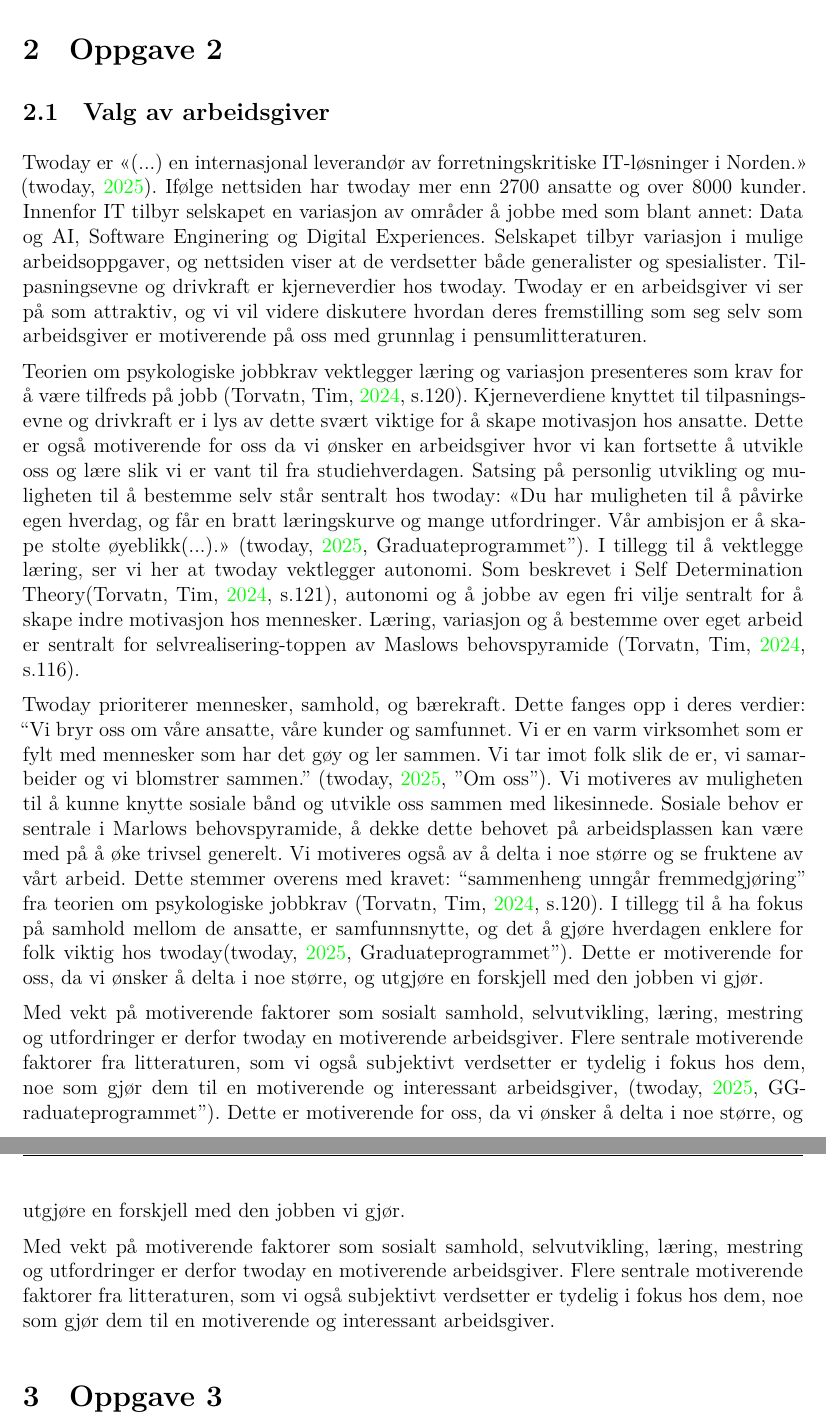
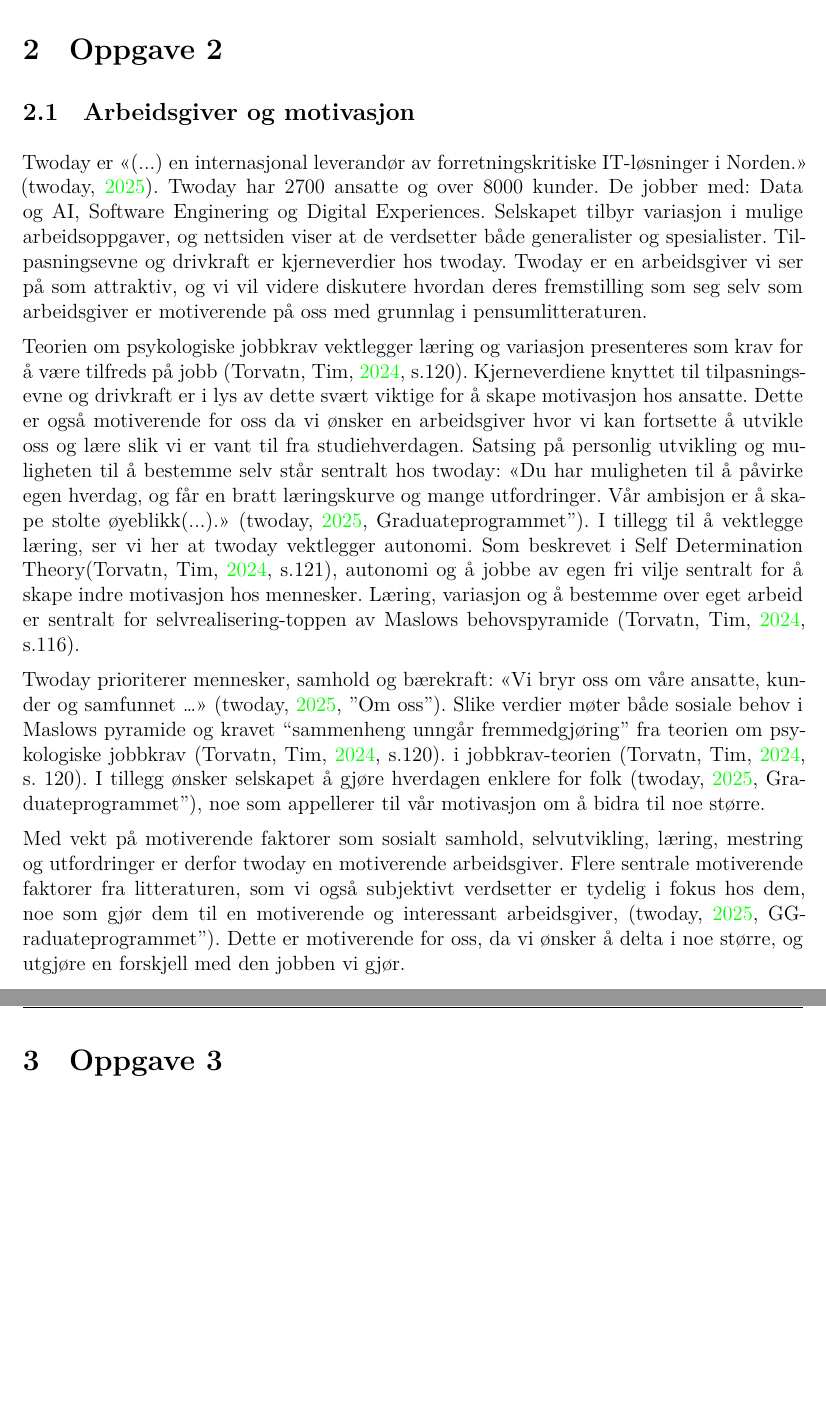
Before and after one commit to TrymSaether/gruppeoppgave-2--organisasjonsteori, a LaTeX document (main.tex, which reads sections/opg2.tex): two parts of pages 9 and 10 of 12, joined at a grey line, cut so that both start at the same text, the shorter picture padded with empty space. Compiled offline with XeLaTeX.

Commit message:
fjernet litt ord fra oppgave 2 om motivasjon

```diff
--- a/sections/opg2.tex
+++ b/sections/opg2.tex
@@ -1,8 +1,7 @@
 \section{Oppgave 2}
-\subsection{Valg av arbeidsgiver}
+\subsection{Arbeidsgiver og motivasjon}
 Twoday er \enquote{(...) en internasjonal leverandør av forretningskritiske IT-løsninger i Norden.}
-\parencite{Twoday.no}. Ifølge nettsiden har twoday mer enn 2700 ansatte og over 8000 kunder. Innenfor IT
-tilbyr selskapet en variasjon av områder å jobbe med som blant annet: Data og AI, Software Enginering
+\parencite{Twoday.no}. Twoday har 2700 ansatte og over 8000 kunder. De jobber med: Data og AI, Software Enginering
 og Digital Experiences. Selskapet tilbyr variasjon i mulige arbeidsoppgaver, og nettsiden viser at de
 verdsetter både generalister og spesialister. Tilpasningsevne og drivkraft er kjerneverdier hos twoday. Twoday er
 en arbeidsgiver vi ser på som attraktiv, og vi vil videre diskutere hvordan deres fremstilling som seg selv som
@@ -19,23 +18,14 @@
 variasjon og å bestemme over eget arbeid er sentralt for selvrealisering-toppen av Maslows
 behovspyramide \parencite[][s.116]{Teknologiledelse}.
 
-Twoday prioriterer mennesker, samhold, og bærekraft. Dette fanges opp i deres verdier:
-“Vi bryr oss om våre ansatte, våre kunder og samfunnet. Vi er en varm virksomhet som er fylt
-med mennesker som har det gøy og ler sammen. Vi tar imot folk slik de er, vi samarbeider og vi
-blomstrer sammen.” \parencite["Om oss"]{Twoday.no}. Vi motiveres av muligheten til å kunne knytte sosiale bånd
-og utvikle oss sammen med likesinnede. Sosiale behov er sentrale i Marlows behovspyramide, å dekke
-dette behovet på arbeidsplassen kan være med på å øke trivsel generelt. Vi motiveres også av å delta
-i noe større og se fruktene av vårt arbeid. Dette stemmer overens med kravet: “sammenheng unngår
-fremmedgjøring” fra teorien om psykologiske jobbkrav \parencite[][s.120]{Teknologiledelse}. I tillegg til å ha fokus på samhold
-mellom de ansatte, er samfunnsnytte, og det å gjøre hverdagen enklere for folk viktig hos
-twoday\parencite["Graduateprogrammet"]{Twoday.no}. Dette er motiverende for oss, da vi ønsker å delta i noe
-større, og utgjøre en forskjell med den jobben vi gjør.
+Twoday prioriterer mennesker, samhold og bærekraft:
+«Vi bryr oss om våre ansatte, kunder og samfunnet …» \parencite["Om oss"]{Twoday.no}.
+Slike verdier møter både sosiale behov i Maslows pyramide og kravet “sammenheng unngår
+fremmedgjøring” fra teorien om psykologiske jobbkrav \parencite[][s.120]{Teknologiledelse}. i jobbkrav-teorien \parencite[][s. 120]{Teknologiledelse}.
+I tillegg ønsker selskapet å gjøre hverdagen enklere for folk \parencite["Graduateprogrammet"]{Twoday.no}, noe som appellerer til vår motivasjon om å bidra til noe større.
+
 
 Med vekt på motiverende faktorer som sosialt samhold, selvutvikling, læring, mestring og utfordringer er derfor
 twoday en motiverende arbeidsgiver. Flere sentrale motiverende faktorer fra litteraturen, som vi også subjektivt verdsetter
 er tydelig i fokus hos dem, noe som gjør dem til en motiverende og interessant arbeidsgiver, \parencite["Graduateprogrammet"]{Twoday.no}. Dette er motiverende for oss, da vi ønsker å delta i noe
 større, og utgjøre en forskjell med den jobben vi gjør.
-
-Med vekt på motiverende faktorer som sosialt samhold, selvutvikling, læring, mestring og utfordringer er derfor
-twoday en motiverende arbeidsgiver. Flere sentrale motiverende faktorer fra litteraturen, som vi også subjektivt verdsetter
-er tydelig i fokus hos dem, noe som gjør dem til en motiverende og interessant arbeidsgiver.
```
